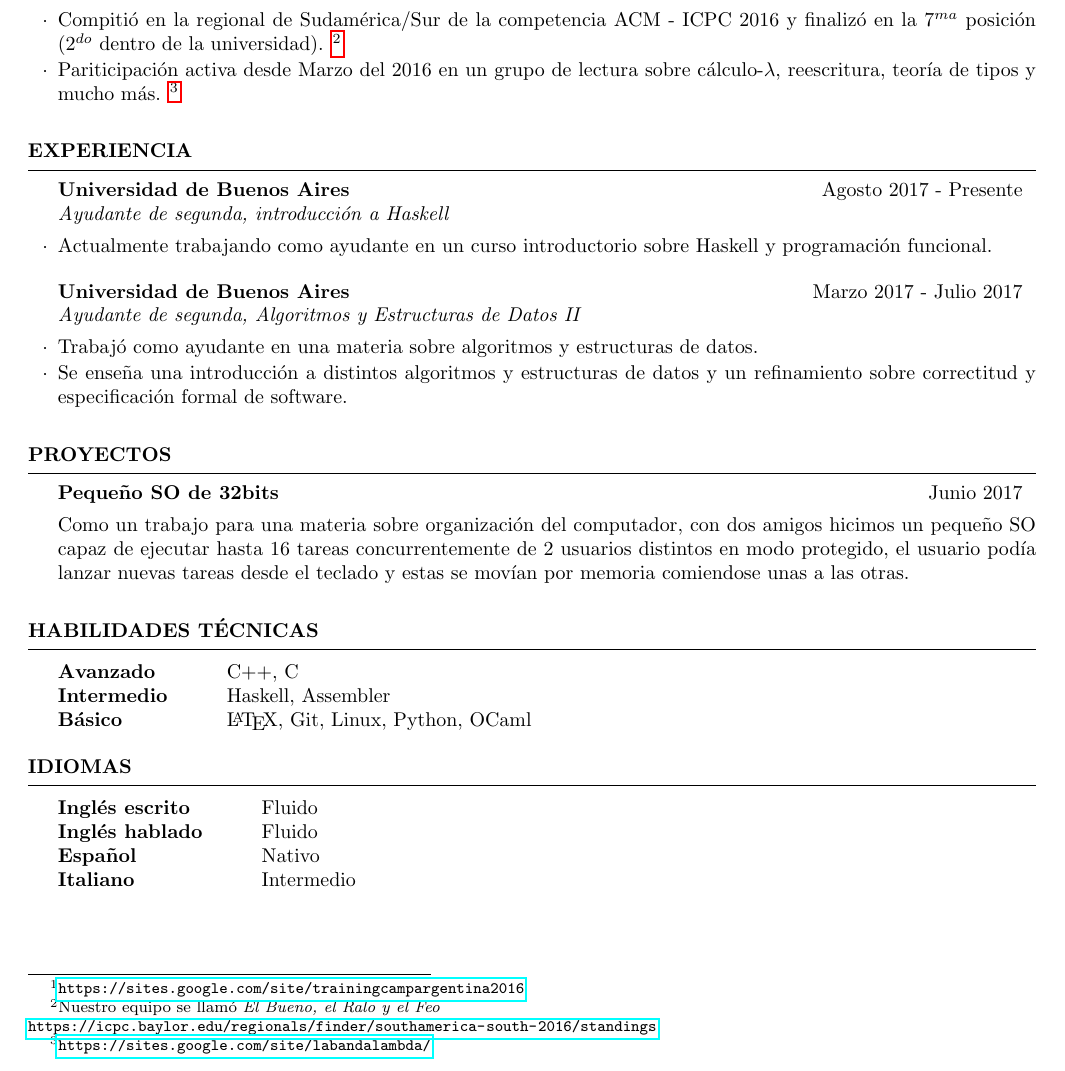
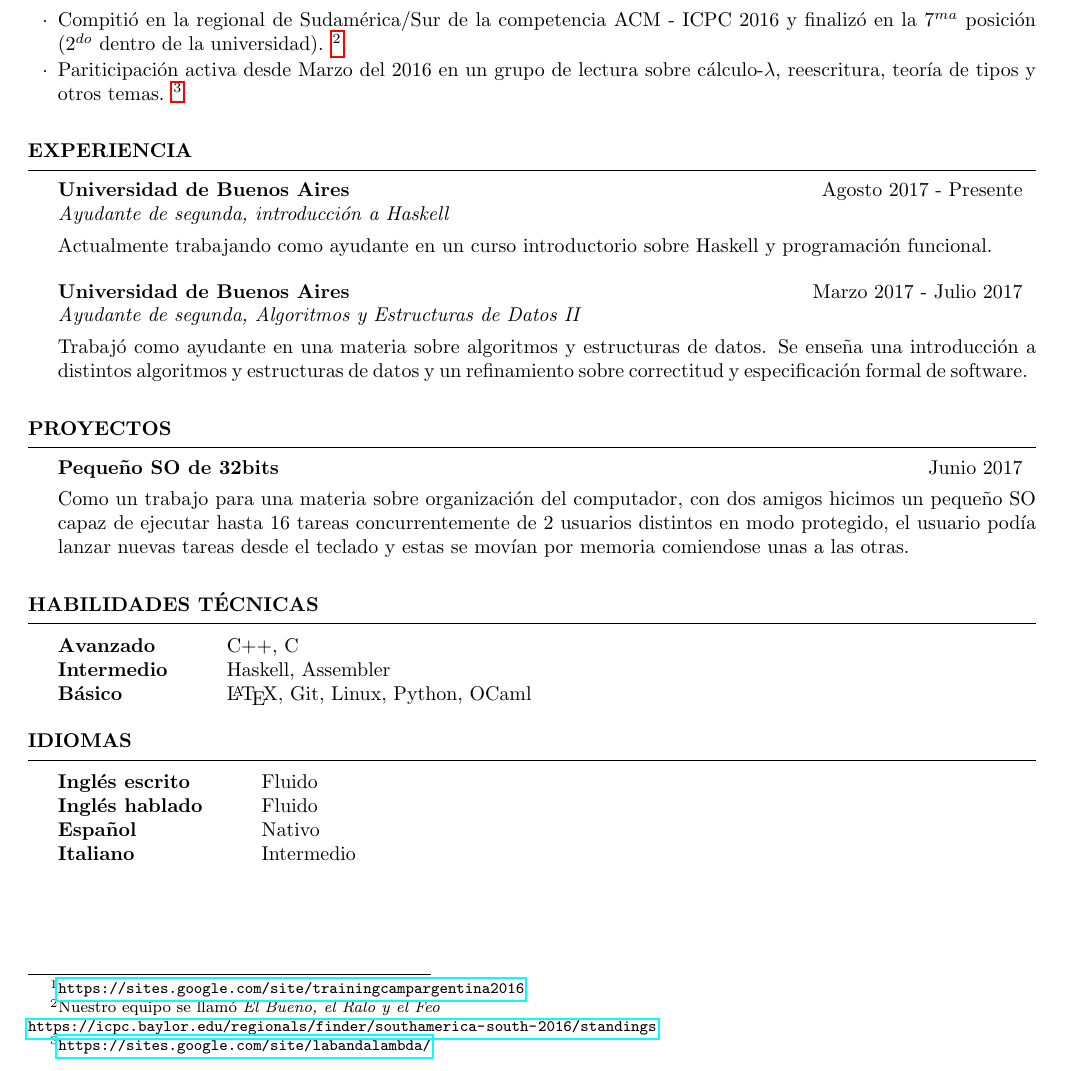
Before and after one commit to teofr/CV, a LaTeX CV (cv.tex): part of the page, cut so that both start at the same text. Compiled offline with pdfLaTeX.

Commit message:
CV enviado a medallia

```diff
--- a/cv.tex
+++ b/cv.tex
@@ -96,9 +96,9 @@ Licenciatura en Ciencias de la Computación
 \footnote{Nuestro equipo se llamó {\em El Bueno, el Ralo y el Feo} \\
 \url{https://icpc.baylor.edu/regionals/finder/southamerica-south-2016/standings} }}
 
-\item \langs{Active participation since March 2016 on a reading group about $\lambda$-calculus, rewriting, type theory and much more.
+\item \langs{Active participation since March 2016 on a reading group about $\lambda$-calculus, rewriting, type theory and other subjects.
 \footnote{A translation can be made upon request.  \url{https://sites.google.com/site/labandalambda/} }}
-{Pariticipación activa desde Marzo del 2016 en un grupo de lectura sobre cálculo-$\lambda$, reescritura, teoría de tipos y mucho más.
+{Pariticipación activa desde Marzo del 2016 en un grupo de lectura sobre cálculo-$\lambda$, reescritura, teoría de tipos y otros temas.
 \footnote{\url{https://sites.google.com/site/labandalambda/} }}
 
 \end{rSubsection}
@@ -117,7 +117,7 @@ Licenciatura en Ciencias de la Computación
 {\langs{Teacher Assistant, Haskell course}
 {Ayudante de segunda, introducción a Haskell}}
 {}
-\item \langs
+ \langs
 {Currently working as a TA on an introductory course on Haskell and functional programming.}
 {Actualmente trabajando como ayudante en un curso introductorio sobre Haskell y programación funcional.}
 \end{rSubsection}
@@ -126,10 +126,7 @@ Licenciatura en Ciencias de la Computación
 {\langs{March 2017 - July 2017}{Marzo 2017 - Julio 2017}}
 {\langs{Teacher Assistant, Algorithms and Data Structures II}
 {Ayudante de segunda, Algoritmos y Estructuras de Datos II}}{}
-
-\item \langs{Worked as a TA on a data structures and algorithms course in my university.}{Trabajó como ayudante en una materia sobre algoritmos y estructuras de datos.}
-
-\item \langs{We teach an introduction on algorithms and data structures and a refinement on formal software specification and correctness.}{Se enseña una introducción a distintos algoritmos y estructuras de datos y un refinamiento sobre correctitud y especificación formal de software.}
+\item[] \langs{Worked as a TA on a data structures and algorithms course in my university. We teach an introduction on algorithms and data structures and a refinement on formal software specification and correctness.}{Trabajó como ayudante en una materia sobre algoritmos y estructuras de datos. Se enseña una introducción a distintos algoritmos y estructuras de datos y un refinamiento sobre correctitud y especificación formal de software.}
 \end{rSubsection}
 
 \end{rSection}
@@ -165,7 +162,7 @@ Licenciatura en Ciencias de la Computación
 \begin{tabular}{ @{} >{\bfseries}l @{\hspace{6ex}} l }
 \langs{Advanced}{Avanzado}			& C++, C \\
 \langs{Intermediate}{Intermedio}		& Haskell, Assembler \\
-\langs{Basic}{Básico}				& \LaTeX, Git, Linux, Python, OCaml \\
+\langs{Basic}{Básico}				& \LaTeX, Git, Linux, Python, OCaml
 % Computer Languages & C++, C, ASM, Haskell \\
 % Tools & Git, \LaTeX
 \end{tabular}
```
Also changed, not shown: cv.tex (2 more changed lines), 1 other file.
